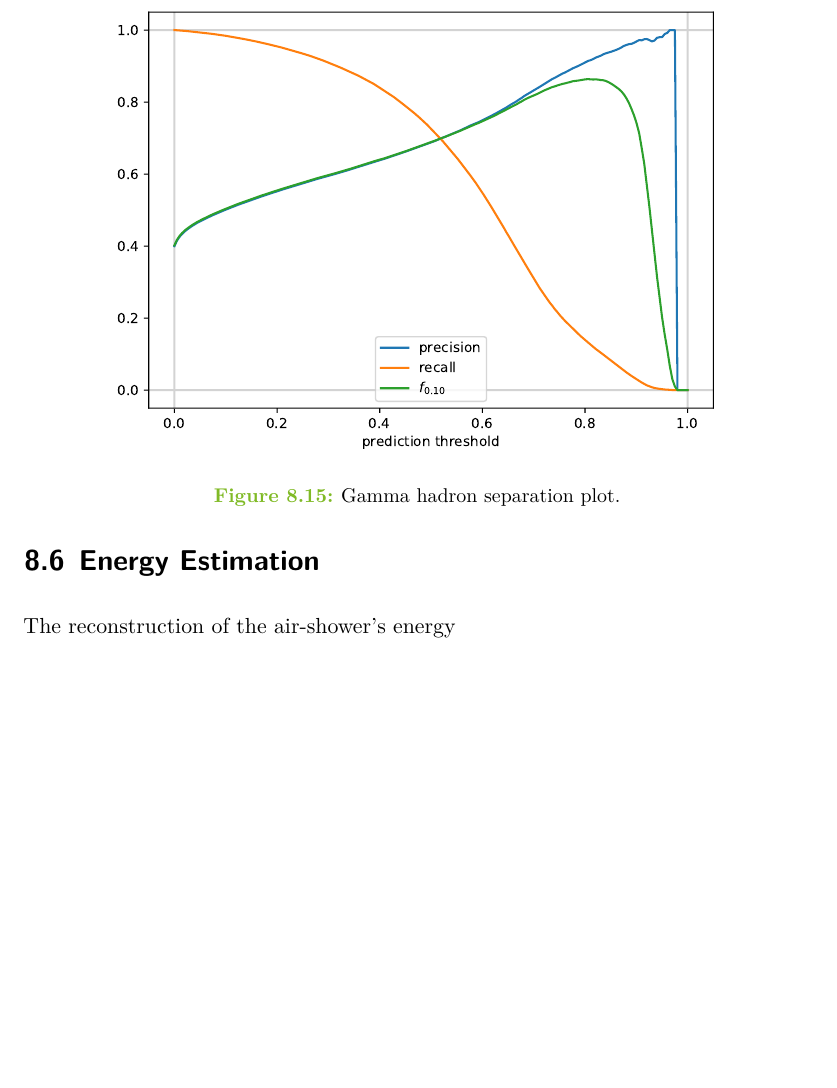
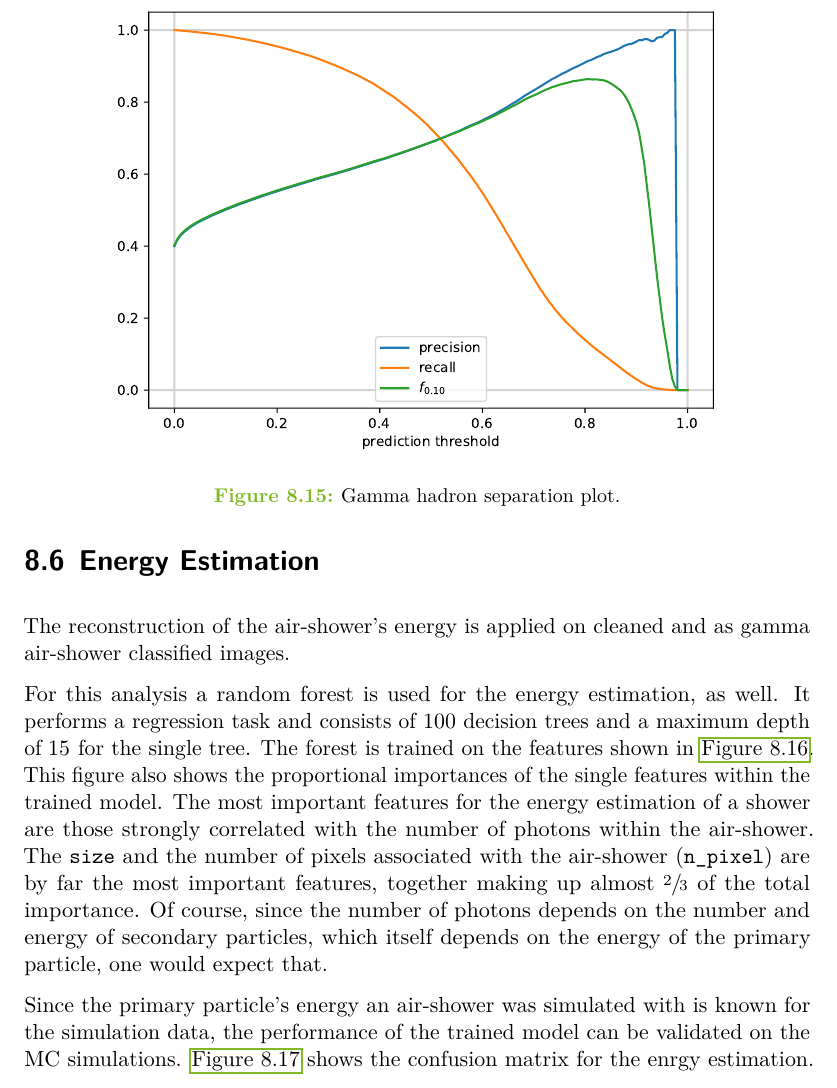
Before and after one commit to KevSed/Master-Thesis, a LaTeX thesis (thesis.tex, which reads content/08_results.tex): part of page 53 of 65, cut so that both start at the same text, the shorter picture padded with empty space. Compiled offline with LuaLaTeX.

Commit message:
Hinterher gepusht

```diff
--- a/content/08_results.tex
+++ b/content/08_results.tex
@@ -526,21 +526,41 @@ significantly.
 \section{Energy Estimation}
 %%%%%%%%%%%%%%%%%%%%%%%%%%%%%%%%%%%%%%%%%%%%%%%%%%%%%%%%%%%%%%%%%%%%%
 %
-The reconstruction of the air-shower's energy
+The reconstruction of the air-shower's energy is applied on cleaned and as
+gamma air-shower classified images.
+
+For this analysis a random forest is used for the energy estimation, as well.
+It performs a regression task and consists of \num{100} decision trees and a
+maximum depth of \num{15} for the single tree. The forest is trained on the
+features shown in \autoref{fig:energy_feat}. This figure also shows the
+proportional importances of the single features within the trained model. The
+most important features for the energy estimation of a shower are those
+strongly correlated with the number of photons within the air-shower. The
+\texttt{size} and the number of pixels associated with the air-shower
+(\texttt{n\_pixel}) are by far the most important features, together making up
+almost $\sfrac{2}{3}$ of the total importance. Of course, since the number of
+photons depends on the number and energy of secondary particles, which itself
+depends on the energy of the primary particle, one would expect that.
 %
 \begin{figure}
   \centering
   \includegraphics[width=0.9\textwidth, page=4]{Plots/results/DBSCAN/energy_performance.pdf}
-  \caption{Energy estimation 3.}
-  \label{fig:energy3}
+  \caption{Features used for the energy estimation model. The features are defined in \autoref{sec:params} and sorted by their importance for the estimation task.}
+  \label{fig:energy_feat}
 \end{figure}
 %
+
+Since the primary particle's energy an air-shower was simulated with is known
+for the simulation data, the performance of the trained model can be
+validated on the MC simulations. \autoref{fig:energy_matr} shows the confusion
+matrix for the enrgy estimation. The energy estimated by the random forest
+($y$-axis) is shown against the event's true energy ($x$-axis).
 %
 \begin{figure}
   \centering
   \includegraphics[width=0.9\textwidth, page=1]{Plots/results/DBSCAN/energy_performance.pdf}
-  \caption{Energy estimation.}
-  \label{fig:energy1}
+  \caption{Confusion matrix for the estimation of the primary particle's energy. The energy estimated by the random forest ($y$-axis) is shown against the event's true energy ($x$-axis).}
+  \label{fig:energy_matr}
 \end{figure}
 %
 %
```
